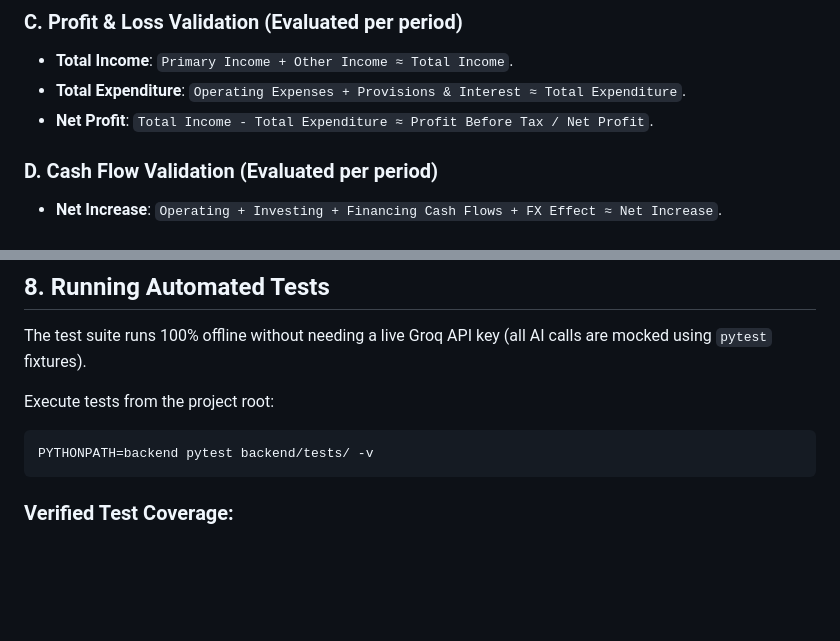
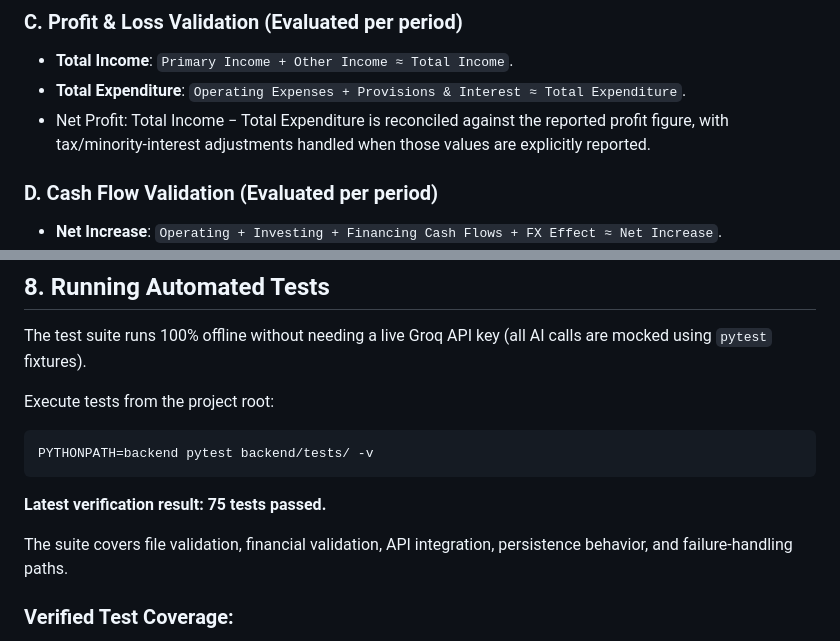
Before and after one commit to arshita221/Intelligent-Document-Platform, a Markdown page: README.md, 2 parts joined by grey strips. Rendered like a GitHub page; blank space fills up the shorter version.

````diff
--- a/README.md
+++ b/README.md
@@ -117,7 +117,7 @@ The platform runs document-specific deterministic checks in Python:
 ### C. Profit & Loss Validation (Evaluated per period)
 - **Total Income**: `Primary Income + Other Income ≈ Total Income`.
 - **Total Expenditure**: `Operating Expenses + Provisions & Interest ≈ Total Expenditure`.
-- **Net Profit**: `Total Income - Total Expenditure ≈ Profit Before Tax / Net Profit`.
+-  Net Profit: Total Income − Total Expenditure is reconciled against the reported profit figure, with tax/minority-interest adjustments handled when those values are explicitly reported.
 
 ### D. Cash Flow Validation (Evaluated per period)
 - **Net Increase**: `Operating + Investing + Financing Cash Flows + FX Effect ≈ Net Increase`.
@@ -198,6 +198,9 @@ Execute tests from the project root:
 ```bash
 PYTHONPATH=backend pytest backend/tests/ -v
 ```
+**Latest verification result: 75 tests passed.**
+
+The suite covers file validation, financial validation, API integration, persistence behavior, and failure-handling paths.
 
 ### Verified Test Coverage:
 - File validation (valid PDFs, PNGs, JPGs, corrupt PDFs, empty files, unsupported extensions, PDFs > 3 pages).
````
Also changed, not shown: other parts of README.md (+33 -19 lines).
